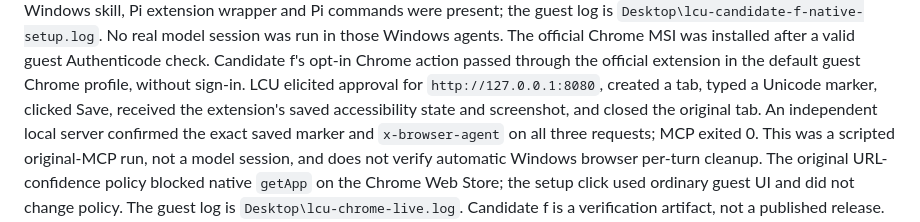
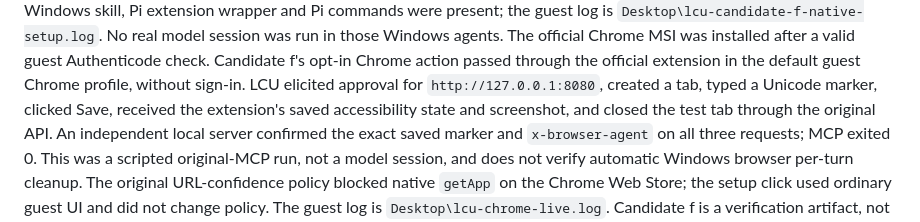
Before and after one commit to 0xpolarzero/lcu, a Markdown page: docs/verification/windows-source.md, the part around the change. Drawn GitHub-style.

Commit message:
docs: clarify Windows Chrome test tab cleanup

```diff
--- a/docs/verification/windows-source.md
+++ b/docs/verification/windows-source.md
@@ -225,7 +225,7 @@ after a valid guest Authenticode check. Candidate f's opt-in Chrome action
 passed through the official extension in the default guest Chrome profile,
 without sign-in. LCU elicited approval for `http://127.0.0.1:8080`, created a
 tab, typed a Unicode marker, clicked Save, received the extension's saved
-accessibility state and screenshot, and closed the original tab. An independent
+accessibility state and screenshot, and closed the test tab through the original API. An independent
 local server confirmed the exact saved marker and `x-browser-agent` on all
 three requests; MCP exited 0. This was a scripted original-MCP run, not a model
 session, and does not verify automatic Windows browser per-turn cleanup. The
```
